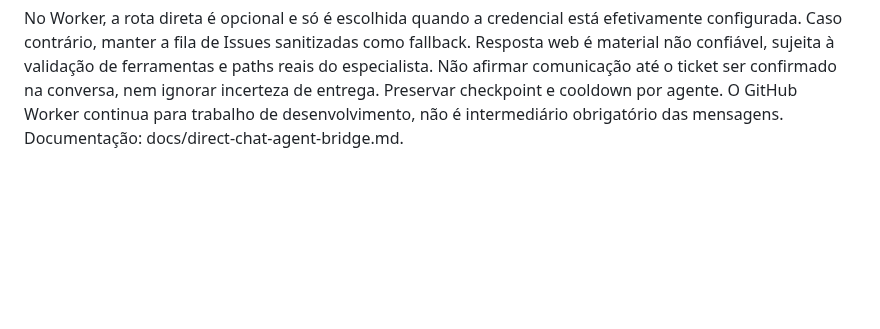
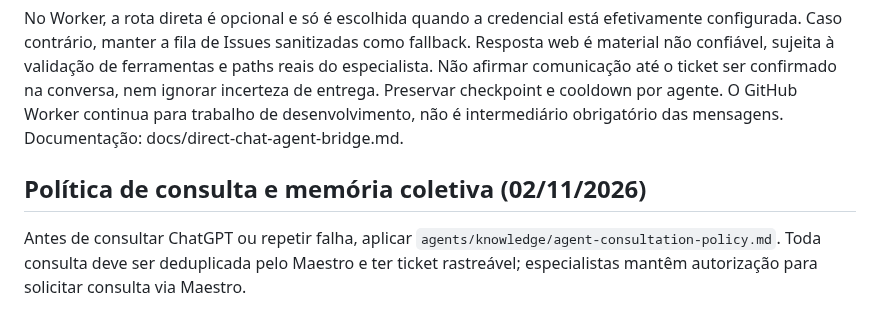
Before and after one commit to danielnep/May-Maestro-Executor, a Markdown page: agents/knowledge/delivery-principles.md, the part around the change. GitHub-like rendering; blank space fills up the shorter version.

Commit message:
docs: mandate coordinated consultation for all specialists

```diff
--- a/agents/knowledge/delivery-principles.md
+++ b/agents/knowledge/delivery-principles.md
@@ -176,3 +176,7 @@ comunicação até o ticket ser confirmado na conversa, nem ignorar incerteza
 de entrega. Preservar checkpoint e cooldown por agente. O GitHub Worker
 continua para trabalho de desenvolvimento, não é intermediário obrigatório
 das mensagens. Documentação: docs/direct-chat-agent-bridge.md.
+
+
+## Política de consulta e memória coletiva (02/11/2026)
+Antes de consultar ChatGPT ou repetir falha, aplicar `agents/knowledge/agent-consultation-policy.md`. Toda consulta deve ser deduplicada pelo Maestro e ter ticket rastreável; especialistas mantêm autorização para solicitar consulta via Maestro.
```
